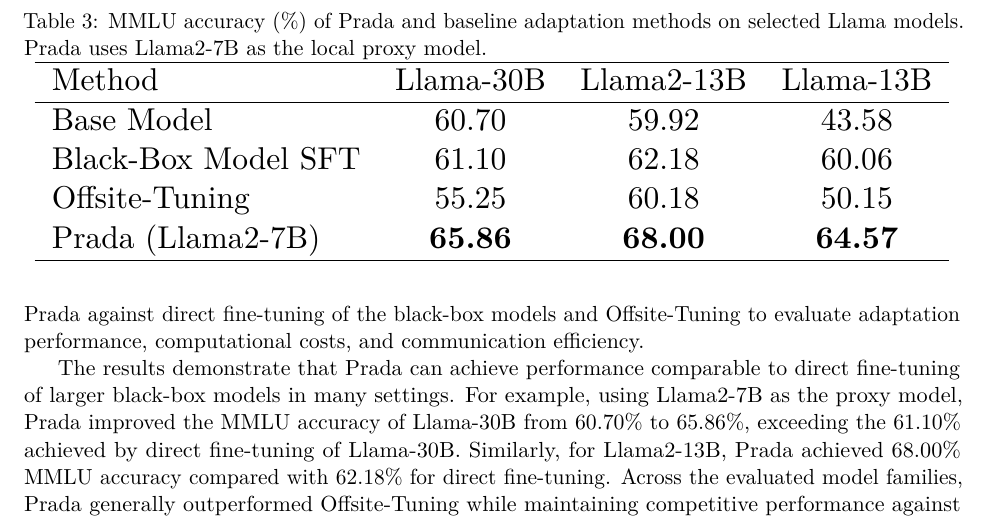
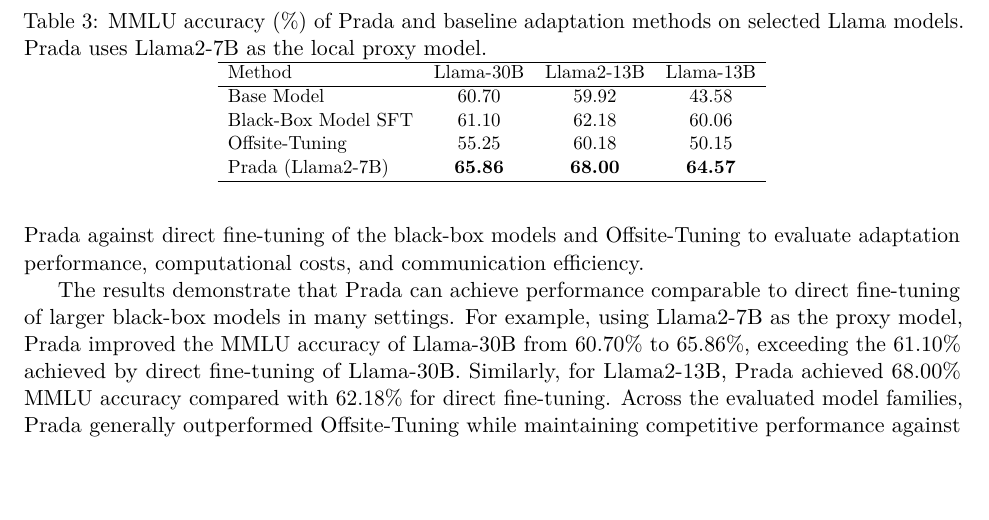
Before and after one commit to ziyaow1010/PhD_Proposal_Ziyao, a LaTeX paper (main.tex): part of page 10 of 26, cut so that both start at the same text, the shorter picture padded with empty space. Compiled offline with pdfLaTeX.

Commit message:
Updates from Overleaf

```diff
--- a/main.tex
+++ b/main.tex
@@ -240,7 +240,7 @@
 \centering
 \caption{MMLU accuracy (\%) of Prada and baseline adaptation methods on selected Llama models. Prada uses Llama2-7B as the local proxy model.}
 \label{tab:prada_results}
-\resizebox{\linewidth}{!}{
+\resizebox{0.6\linewidth}{!}{
 \begin{tabular}{lccc}
 \hline
 Method & Llama-30B & Llama2-13B & Llama-13B \\
```
